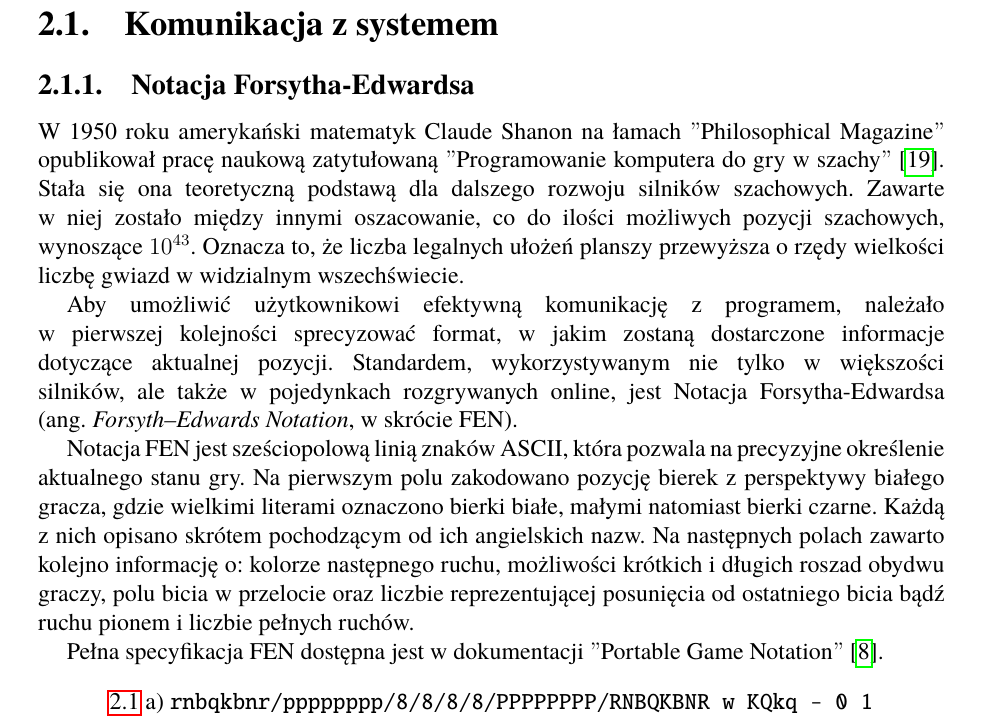
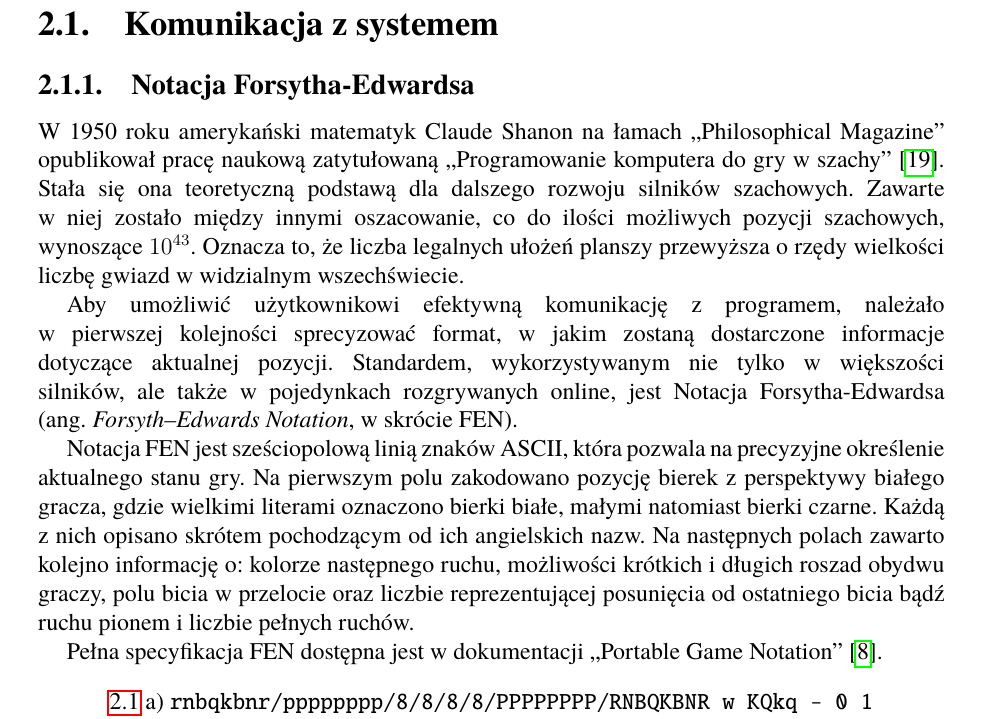
Before and after one commit to KaWis17/KobayashiMaru, a LaTeX thesis (EngineeringThesis/src/Dyplom.tex, which reads EngineeringThesis/src/rozdzialy/rozdzial01/1_komunikacja-z-systemem/1_notacja-fen.tex): part of page 11 of 40, cut so that both start at the same text. Compiled offline with pdfLaTeX.

Commit message:
Changes to polish quotes

```diff
--- a/EngineeringThesis/src/rozdzialy/rozdzial01/1_komunikacja-z-systemem/1_notacja-fen.tex
+++ b/EngineeringThesis/src/rozdzialy/rozdzial01/1_komunikacja-z-systemem/1_notacja-fen.tex
@@ -2,7 +2,7 @@
 \label{subsec:notacja-fen}
 
 
-W 1950 roku amerykański matematyk Claude Shanon na łamach \("\)Philosophical Magazine\("\) opublikował pracę naukową zatytułowaną \("\)Programowanie komputera do gry w szachy\("\)~\cite*{Shannon1950XXIIPA}.
+W 1950 roku amerykański matematyk Claude Shanon na łamach \enquote{Philosophical Magazine} opublikował pracę naukową zatytułowaną \enquote{Programowanie komputera do gry w szachy}~\cite*{Shannon1950XXIIPA}.
 Stała się ona teoretyczną podstawą dla dalszego rozwoju silników szachowych.
 Zawarte w niej zostało między innymi oszacowanie, co do ilości możliwych pozycji szachowych, wynoszące~$10^{43}$.
 Oznacza to, że liczba legalnych ułożeń planszy przewyższa o rzędy wielkości liczbę gwiazd w widzialnym wszechświecie.
@@ -41,7 +41,7 @@ Na następnych polach zawarto kolejno informację o: kolorze następnego ruchu,
 %    Wartość ta jest istotna z punktu widzenia reguły 50 posunięć.
 %    \item Liczba pełnych ruchów, która zostaje każdorazowo zwiększana po ruchu czarnych bierek.
 %\end{enumerate}
-Pełna specyfikacja FEN dostępna jest w~dokumentacji \("\)Portable Game Notation\("\)~\cite*{PGNdoc}.
+Pełna specyfikacja FEN dostępna jest w~dokumentacji \enquote{Portable Game Notation}~\cite*{PGNdoc}.
 
 \begin{figure}[ht]
     \centering
```
Also changed, not shown: EngineeringThesis/out/Dyplom.pdf.
